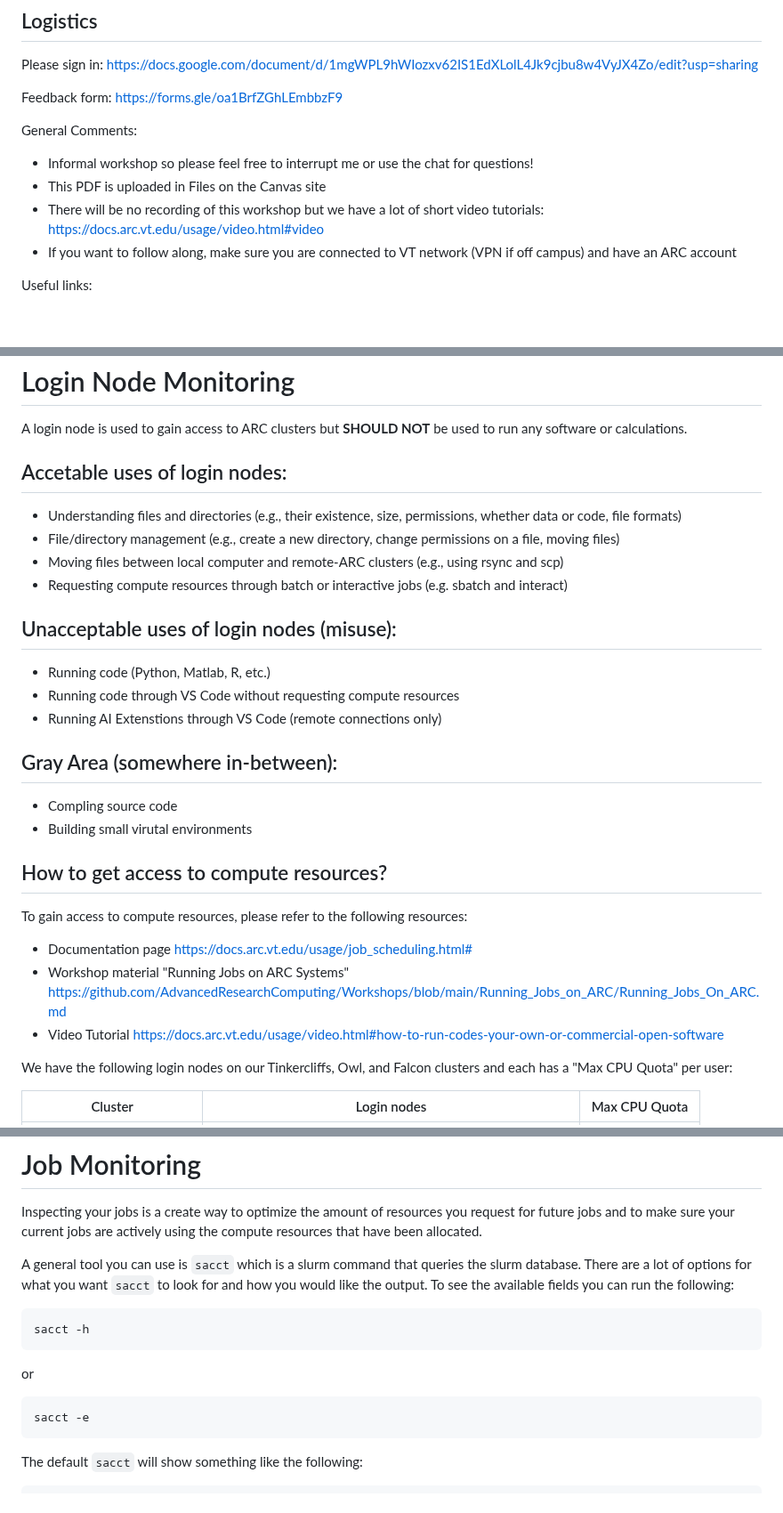
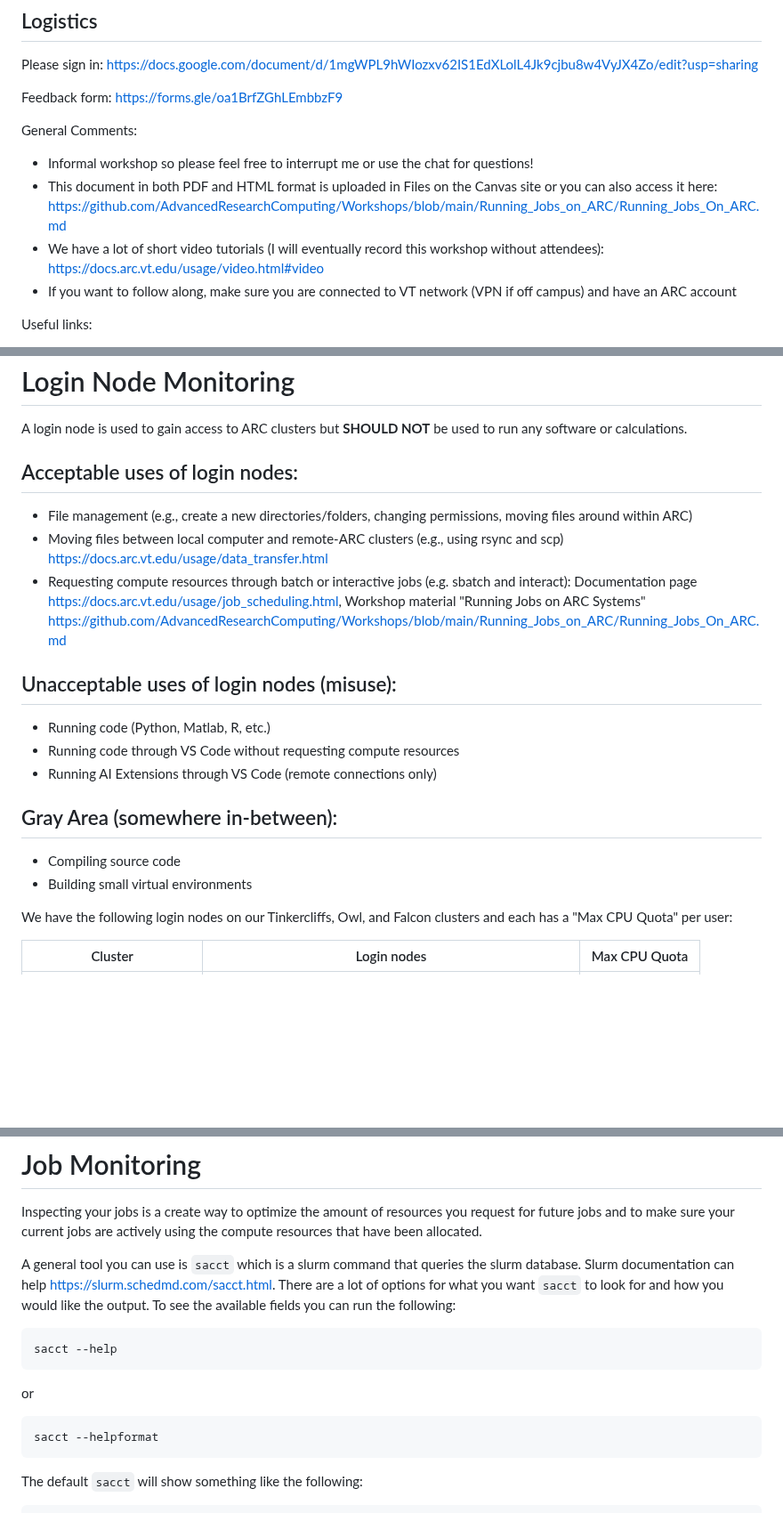
Before and after one commit to AdvancedResearchComputing/Workshops, a Markdown page: Resource_Utilization_and_Job_Monitoring/Resource_Utilization_and_Job_Montiorring.md, 3 parts joined by grey strips. Shown at 89% size. Drawn GitHub-style; blank space fills up the shorter version.

Commit message:
final changes before workshop

````diff
--- a/Resource_Utilization_and_Job_Monitoring/Resource_Utilization_and_Job_Montiorring.md
+++ b/Resource_Utilization_and_Job_Monitoring/Resource_Utilization_and_Job_Montiorring.md
@@ -13,8 +13,8 @@ Feedback form: [https://forms.gle/oa1BrfZGhLEmbbzF9](https://forms.gle/oa1BrfZGh
 
 General Comments:
 - Informal workshop so please feel free to interrupt me or use the chat for questions!
-- This PDF is uploaded in Files on the Canvas site
-- There will be no recording of this workshop but we have a lot of short video tutorials: [https://docs.arc.vt.edu/usage/video.html#video](https://docs.arc.vt.edu/usage/video.html#video)
+- This document in both PDF and HTML format is uploaded in Files on the Canvas site or you can also access it here: [https://github.com/AdvancedResearchComputing/Workshops/blob/main/Running_Jobs_on_ARC/Running_Jobs_On_ARC.md](https://github.com/AdvancedResearchComputing/Workshops/blob/main/Running_Jobs_on_ARC/Running_Jobs_On_ARC.md)
+- We have a lot of short video tutorials (I will eventually record this workshop without attendees): [https://docs.arc.vt.edu/usage/video.html#video](https://docs.arc.vt.edu/usage/video.html#video)
 - If you want to follow along, make sure you are connected to VT network (VPN if off campus) and have an ARC account
 
 Useful links:
@@ -35,27 +35,19 @@ If you want to follow along, make sure you are connected to eduroam or the Cisco
 # Login Node Monitoring
 A login node is used to gain access to ARC clusters but **SHOULD NOT** be used to run any software or calculations.
 
-## Accetable uses of login nodes:
-- Understanding files and directories (e.g., their existence, size, permissions, whether data or code, file formats)
-- File/directory management (e.g., create a new directory, change permissions on a file, moving files)
-- Moving files between local computer and remote-ARC clusters (e.g., using rsync and scp)
-- Requesting compute resources through batch or interactive jobs (e.g. sbatch and interact)
+## Acceptable uses of login nodes:
+- File management (e.g., create a new directories/folders, changing permissions, moving files around within ARC)
+- Moving files between local computer and remote-ARC clusters (e.g., using rsync and scp) [https://docs.arc.vt.edu/usage/data_transfer.html](https://docs.arc.vt.edu/usage/data_transfer.html)
+- Requesting compute resources through batch or interactive jobs (e.g. sbatch and interact): Documentation page [https://docs.arc.vt.edu/usage/job_scheduling.html](https://docs.arc.vt.edu/usage/job_scheduling.html), Workshop material "Running Jobs on ARC Systems" [https://github.com/AdvancedResearchComputing/Workshops/blob/main/Running_Jobs_on_ARC/Running_Jobs_On_ARC.md](https://github.com/AdvancedResearchComputing/Workshops/blob/main/Running_Jobs_on_ARC/Running_Jobs_On_ARC.md)
 
 ## Unacceptable uses of login nodes (misuse):
 - Running code (Python, Matlab, R, etc.)
 - Running code through VS Code without requesting compute resources
-- Running AI Extenstions through VS Code (remote connections only)
+- Running AI Extensions through VS Code (remote connections only)
 
 ## Gray Area (somewhere in-between):
-- Compling source code
-- Building small virutal environments
-
-## How to get access to compute resources?
- To gain access to compute resources, please refer to the following resources:
--  Documentation page [https://docs.arc.vt.edu/usage/job_scheduling.html#](https://docs.arc.vt.edu/usage/job_scheduling.html#)
-- Workshop material "Running Jobs on ARC Systems" [https://github.com/AdvancedResearchComputing/Workshops/blob/main/Running_Jobs_on_ARC/Running_Jobs_On_ARC.md](https://github.com/AdvancedResearchComputing/Workshops/blob/main/Running_Jobs_on_ARC/Running_Jobs_On_ARC.md)
-- Video Tutorial [https://docs.arc.vt.edu/usage/video.html#how-to-run-codes-your-own-or-commercial-open-software](https://docs.arc.vt.edu/usage/video.html#how-to-run-codes-your-own-or-commercial-open-software)
-
+- Compiling source code
+- Building small virtual environments
 
 We have the following login nodes on our Tinkercliffs, Owl, and Falcon clusters and each has a "Max CPU Quota" per user:
 
@@ -101,13 +93,13 @@ htop -u $USER
 # Job Monitoring
 Inspecting your jobs is a create way to optimize the amount of resources you request for future jobs and to make sure your current jobs are actively using the compute resources that have been allocated.
 
-A general tool you can use is `sacct` which is a slurm command that queries the slurm database. There are a lot of options for what you want `sacct` to look for and how you would like the output. To see the available fields you can run the following:
+A general tool you can use is `sacct` which is a slurm command that queries the slurm database. Slurm documentation can help [https://slurm.schedmd.com/sacct.html](https://slurm.schedmd.com/sacct.html). There are a lot of options for what you want `sacct` to look for and how you would like the output. To see the available fields you can run the following:
 ```
-sacct -h
+sacct --help
 ```
 or
 ```
-sacct -e
+sacct --helpformat
 ```
 The default `sacct` will show something like the following:
 ```
````
Also changed, not shown: other parts of Resource_Utilization_and_Job_Monitoring/Resource_Utilization_and_Job_Montiorring.md (+5 -5 lines).
